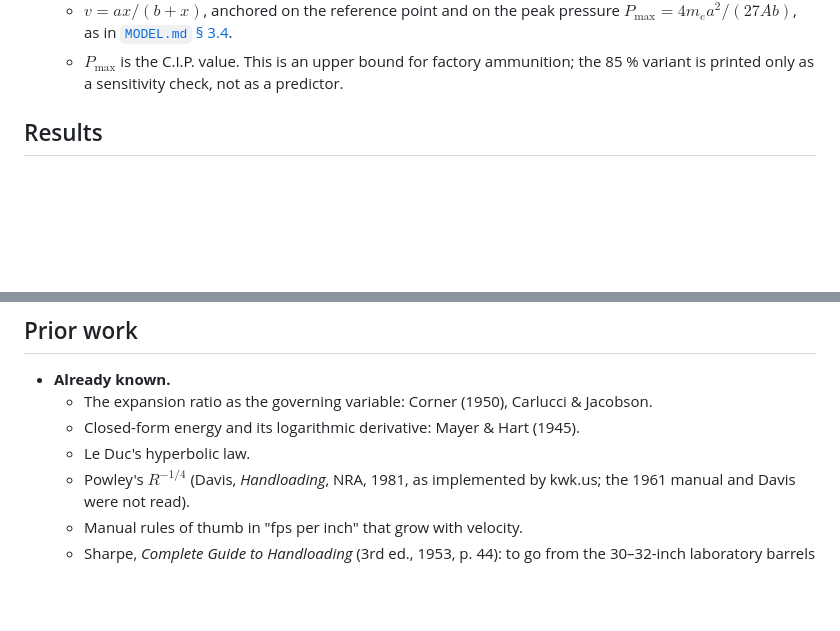
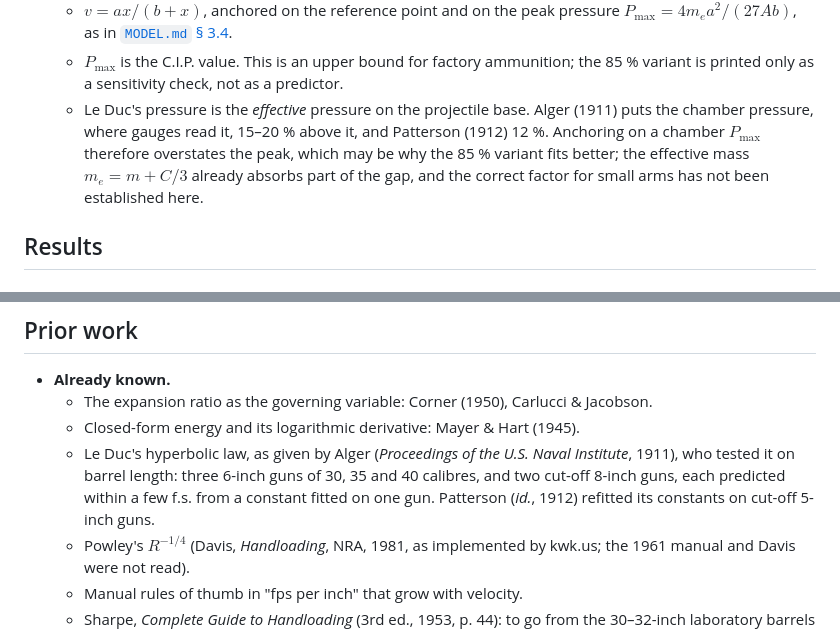
Before and after one commit to fbastin/tireur_reloaded, a Markdown page: docs/BARREL_LENGTH.md, 2 parts joined by grey strips. GitHub-like rendering; blank space fills up the shorter version.

```diff
--- a/docs/BARREL_LENGTH.md
+++ b/docs/BARREL_LENGTH.md
@@ -60,6 +60,7 @@ The score is the root-mean-square error over those points.
 - **LD — Le Duc.**
   - $v = a x/(b+x)$, anchored on the reference point and on the peak pressure $P_\max = 4 m_e a^2/(27 A b)$, as in [`MODEL.md` § 3.4](MODEL.md).
   - $P_\max$ is the C.I.P. value. This is an upper bound for factory ammunition; the 85 % variant is printed only as a sensitivity check, not as a predictor.
+  - Le Duc's pressure is the *effective* pressure on the projectile base. Alger (1911) puts the chamber pressure, where gauges read it, 15–20 % above it, and Patterson (1912) 12 %. Anchoring on a chamber $P_\max$ therefore overstates the peak, which may be why the 85 % variant fits better; the effective mass $m_e = m + C/3$ already absorbs part of the gap, and the correct factor for small arms has not been established here.
 
 ## Results
 
@@ -123,7 +124,7 @@ The log-log slope of each predictor's own predictions is compared with the measu
 - **Already known.**
   - The expansion ratio as the governing variable: Corner (1950), Carlucci & Jacobson.
   - Closed-form energy and its logarithmic derivative: Mayer & Hart (1945).
-  - Le Duc's hyperbolic law.
+  - Le Duc's hyperbolic law, as given by Alger (*Proceedings of the U.S. Naval Institute*, 1911), who tested it on barrel length: three 6-inch guns of 30, 35 and 40 calibres, and two cut-off 8-inch guns, each predicted within a few f.s. from a constant fitted on one gun. Patterson (*id.*, 1912) refitted its constants on cut-off 5-inch guns.
   - Powley's $R^{-1/4}$ (Davis, *Handloading*, NRA, 1981, as implemented by kwk.us; the 1961 manual and Davis were not read).
   - Manual rules of thumb in "fps per inch" that grow with velocity.
   - Sharpe, *Complete Guide to Handloading* (3rd ed., 1953, p. 44): to go from the 30–32-inch laboratory barrels to a 24-inch rifle, "deduct from 150 to 200 fs." Around 2800 fps this is $k \approx 0.19$–$0.33$, at the high end of the measured range; Hatcher's .30-06 loses 139 fps from 32 to 24 inches ($k = 0.174$).
```
Also changed, not shown: docs/MODEL.md (+12 -2 lines).
